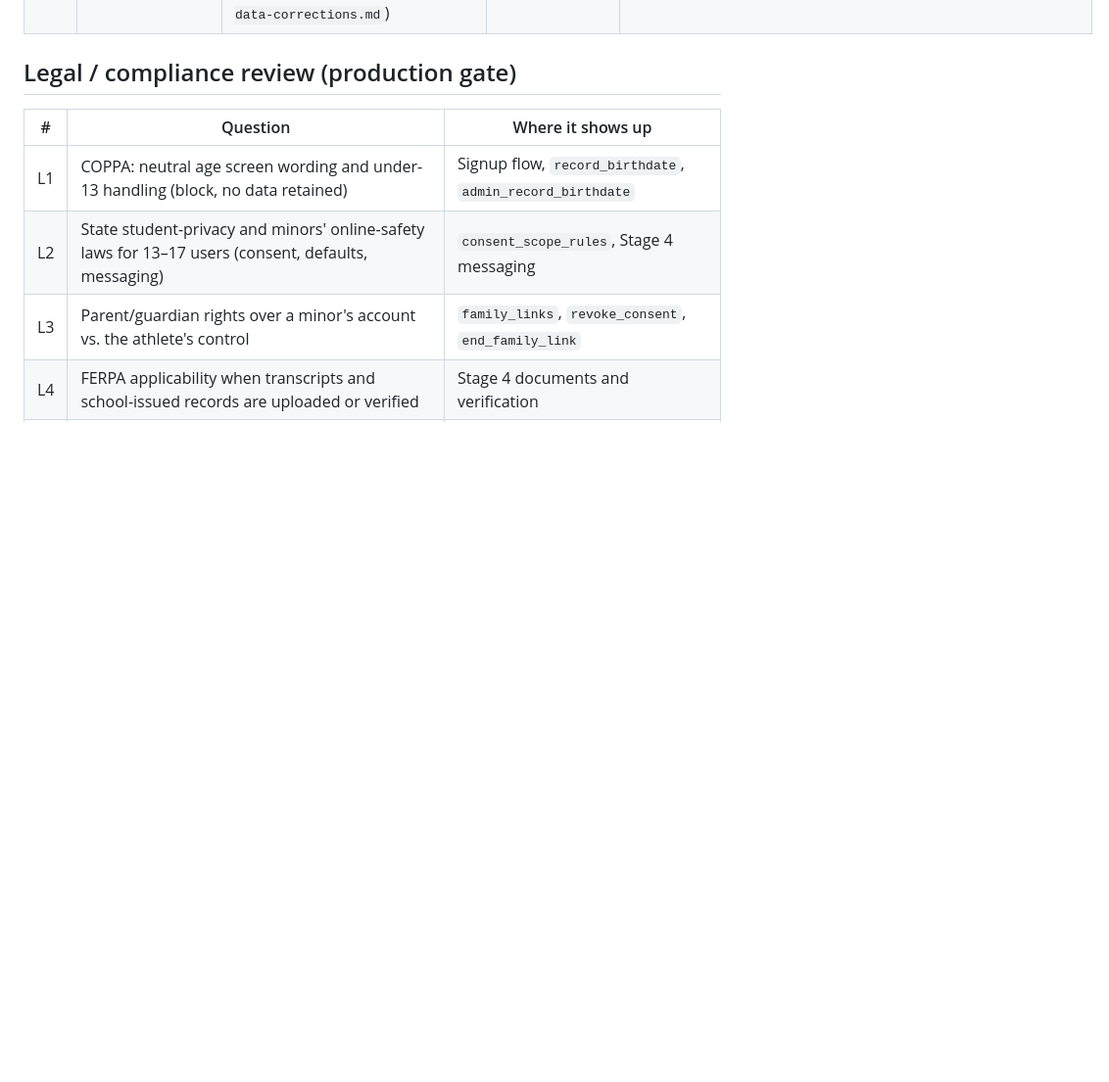
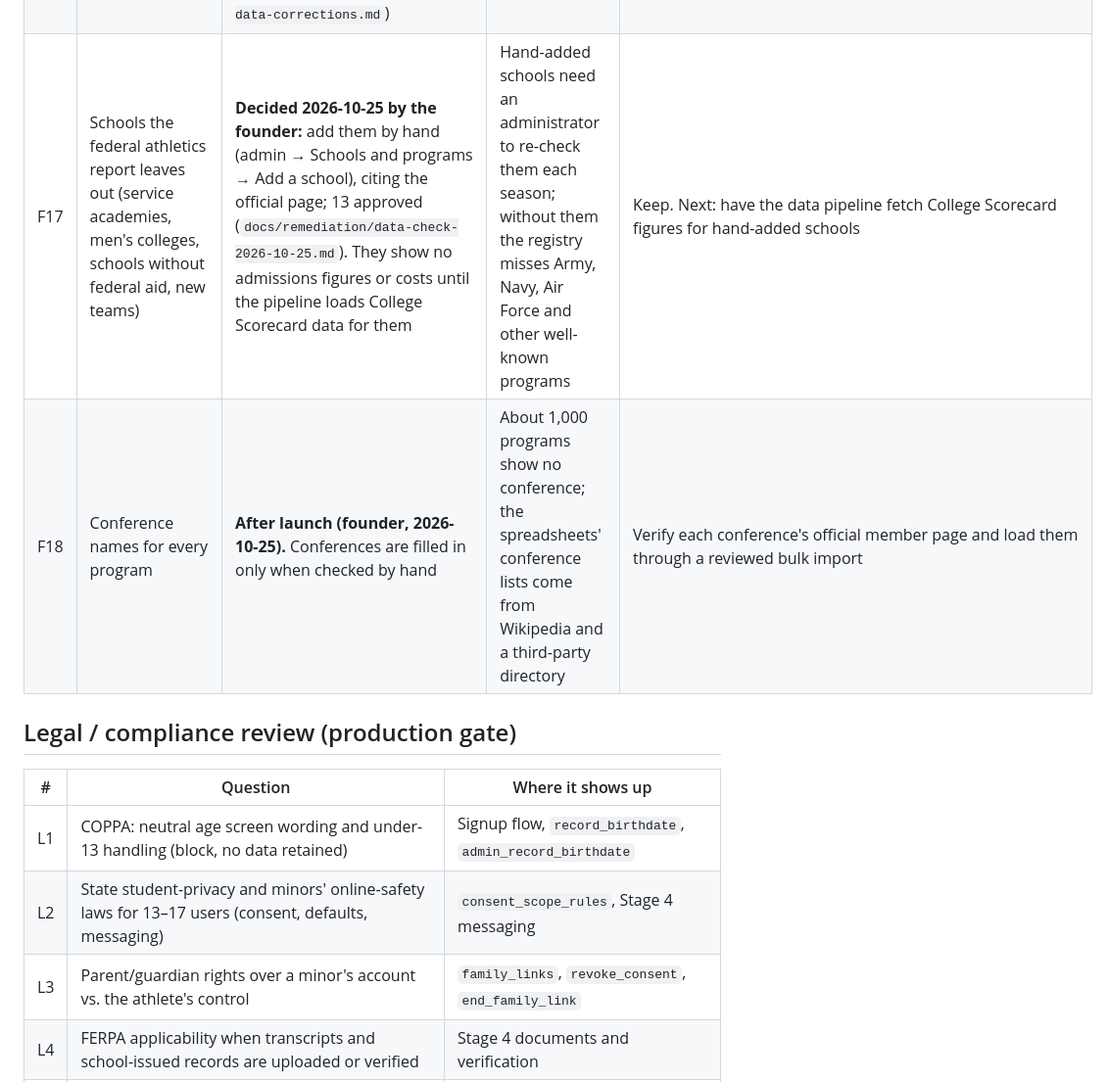
Before and after one commit to adamconcadoro-4/base-recruits, a Markdown page: docs/decisions.md, the part around the change. Shown at 98% size. GitHub-like rendering; blank space fills up the shorter version.

```diff
--- a/docs/decisions.md
+++ b/docs/decisions.md
@@ -24,6 +24,8 @@ changeable with one migration or config edit. Recommended answers are engineerin
 | F14 | When search engines may index the site | **Off.** Every page sends `noindex` and `robots.txt` disallows crawling unless `NEXT_PUBLIC_APP_ENV=production` and `ALLOW_INDEXING=true` | Indexing a pre-launch site with draft legal pages and an unconfirmed support route invites traffic the product can't yet serve; waiting delays search visibility | Turn on after legal review (L8), a support address (F7) and the custom domain |
 | F15 | Fit labels in the score comparison (Strong / Competitive / Reach or similar) | **None shipped.** Results are grouped only by where scores sit against past-class ranges, with reasons; rules in `src/lib/matching/rules.ts` (`RULES_VERSION`) | Labels are what families expect from competitors, but without published thresholds and outcome data they read as admission predictions | Keep none until the founder approves a written rulebook with explicit thresholds; never derive thresholds with a language model |
 | F16 | Registry data corrections from the October 2026 research (37 "Other" programs, Johns Hopkins testing policy) | **Decided 2026-10-23 by the founder:** applied the 12 strongest division corrections, the Johns Hopkins fall 2027 first-year testing policy (required), the LAI label for 8 Puerto Rico programs, and Southwest Virginia discontinued. The 8 weaker-evidence rows are held (`docs/remediation/proposed-data-corrections.md`) | Each correction changes public pages; weaker evidence risks a wrong division | Re-check the 8 held rows against current official pages before applying |
+| F17 | Schools the federal athletics report leaves out (service academies, men's colleges, schools without federal aid, new teams) | **Decided 2026-10-25 by the founder:** add them by hand (admin → Schools and programs → Add a school), citing the official page; 13 approved (`docs/remediation/data-check-2026-10-25.md`). They show no admissions figures or costs until the pipeline loads College Scorecard data for them | Hand-added schools need an administrator to re-check them each season; without them the registry misses Army, Navy, Air Force and other well-known programs | Keep. Next: have the data pipeline fetch College Scorecard figures for hand-added schools |
+| F18 | Conference names for every program | **After launch (founder, 2026-10-25).** Conferences are filled in only when checked by hand | About 1,000 programs show no conference; the spreadsheets' conference lists come from Wikipedia and a third-party directory | Verify each conference's official member page and load them through a reviewed bulk import |
 
 ## Legal / compliance review (production gate)
 
```
Also changed, not shown: docs/remediation/data-check-2026-10-25.md (added, +102 -0 lines).
